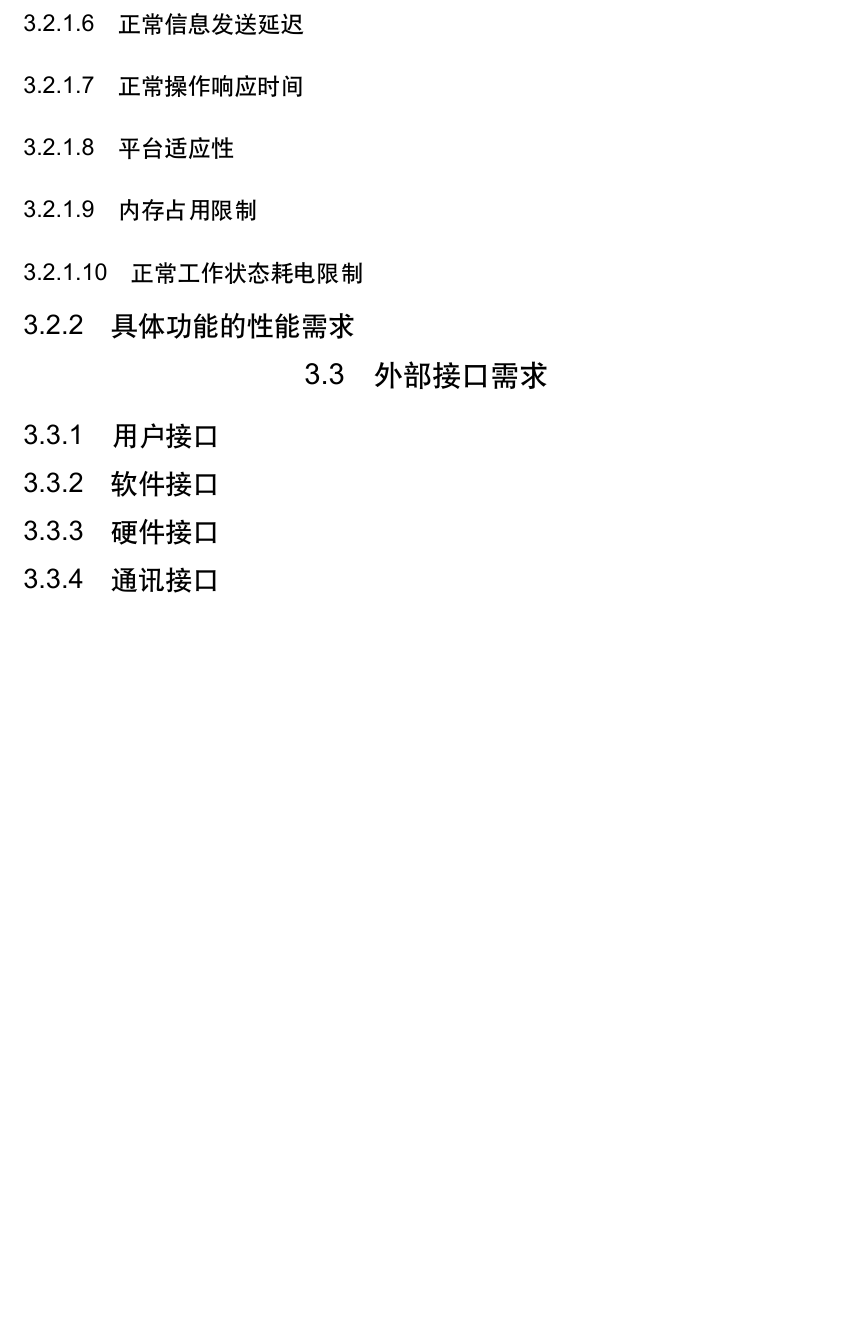
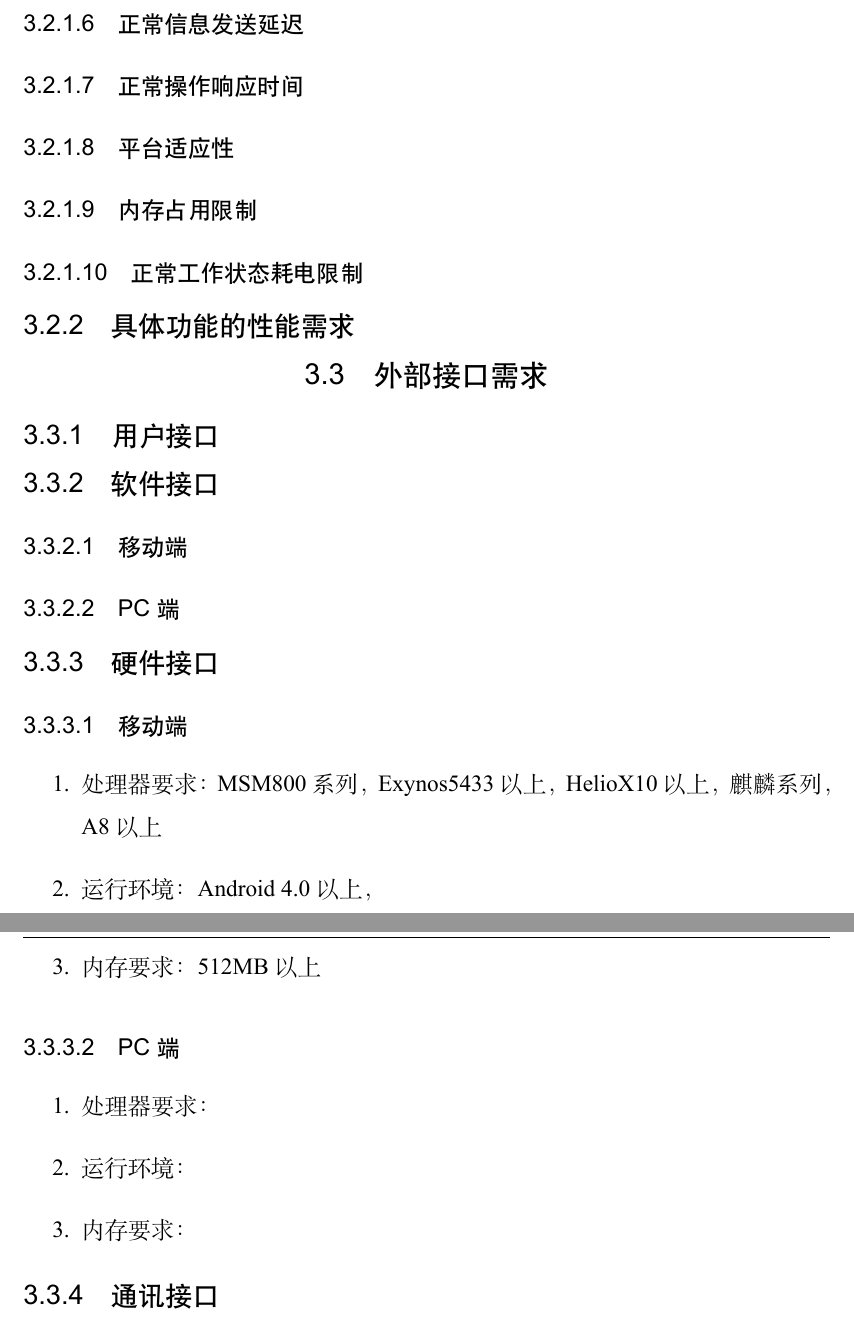
Before and after one commit to OrdinaryCrazy/SoftwareEngineeringLab2, a LaTeX thesis (RequirementAnalyse/main.tex, which reads RequirementAnalyse/chapters/concrete_requirement.tex): part of page 14 of 24 before the commit and two parts of pages 14 and 15 of 25 after it, the two joined at a grey line, cut so that both start at the same text, the shorter picture padded with empty space. Compiled offline with XeLaTeX.

Commit message:
latex手册

```diff
--- a/RequirementAnalyse/chapters/concrete_requirement.tex
+++ b/RequirementAnalyse/chapters/concrete_requirement.tex
@@ -90,6 +90,10 @@
 %	例如，四级打字员经一小时的培训后能在Z分钟内完成功能X，而不是一个打字员能完成功能X。
 %====================================================================================================================
 \subsection{软件接口}
+\subsubsection{移动端}
+
+\subsubsection{PC端}
+
 %====================================================================================================================
 % 详细描述与其他系统 /模块 /项目之间的接口
 % 在此应描述如何使用其它（必需的）软件产品（例如，数据管理系统，操作系统，或算法工具包），
@@ -101,7 +105,19 @@
 %	B.	按消息/函数内容和格式定义接口。如果接口已在其它文档中很清楚地描述，就没有必要在这儿进行详细描述，但需说明应参考的文档。
 %====================================================================================================================
 \subsection{硬件接口}
- %====================================================================================================================
+\subsubsection{移动端}
+\begin{enumerate}
+	\item 处理器要求：MSM800系列，Exynos5433以上，HelioX10以上，麒麟系列，A8以上
+	\item 运行环境：Android 4.0以上，
+	\item 内存要求：512MB以上
+\end{enumerate}
+\subsubsection{PC端}
+\begin{enumerate}
+	\item 处理器要求：
+	\item 运行环境：
+	\item 内存要求：
+\end{enumerate}
+%====================================================================================================================
 % 详细描述与硬件的接口
 % 在此描述软件产品和系统硬件组件之间接口的逻辑特征，也包括支持哪些设备、怎样支持这些设备和协议等。
 % 按软/硬件协议内容和格式定义接口。如果接口已在其它文档中很清楚地描述，就没有必要在这儿进行详细描述，但需说明应参考的文档。
```
Also changed, not shown: 1 other file.
